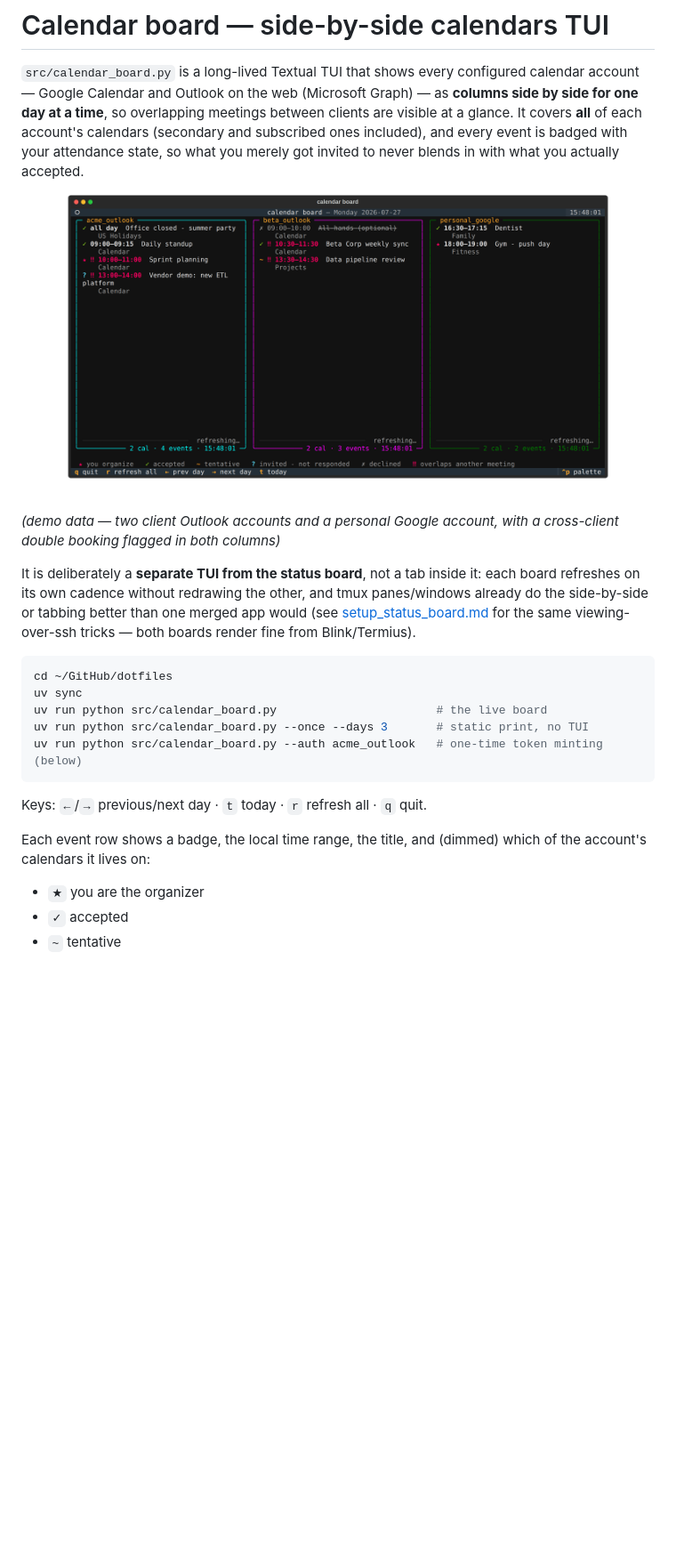
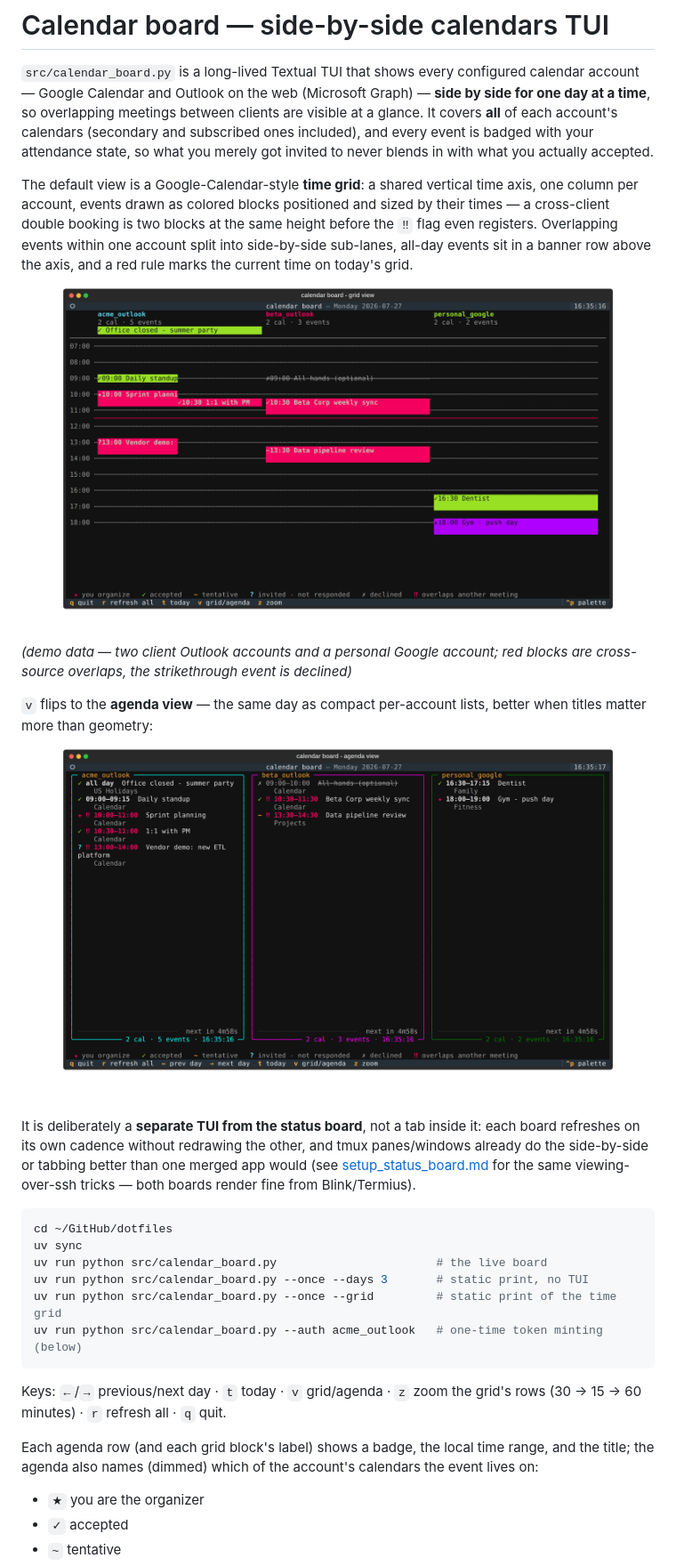
Before and after one commit to ReadableCode/dotfiles, a Markdown page: docs/setup_calendar_board.md, the part around the change. Shown at 89% size. GitHub-like rendering; pictures changed too: docs/assets/calendar_board_agenda.png (added), docs/assets/calendar_board_grid.png (added), docs/assets/calendar_board_tui.png (deleted); blank space fills up the shorter version.

````diff
--- a/docs/setup_calendar_board.md
+++ b/docs/setup_calendar_board.md
@@ -2,15 +2,28 @@
 
 `src/calendar_board.py` is a long-lived Textual TUI that shows every
 configured calendar account — Google Calendar and Outlook on the web
-(Microsoft Graph) — as **columns side by side for one day at a time**, so
-overlapping meetings between clients are visible at a glance. It covers
-**all** of each account's calendars (secondary and subscribed ones included),
-and every event is badged with your attendance state, so what you merely got
-invited to never blends in with what you actually accepted.
+(Microsoft Graph) — **side by side for one day at a time**, so overlapping
+meetings between clients are visible at a glance. It covers **all** of each
+account's calendars (secondary and subscribed ones included), and every
+event is badged with your attendance state, so what you merely got invited
+to never blends in with what you actually accepted.
 
-![calendar board TUI with three source columns](./assets/calendar_board_tui.png)
-*(demo data — two client Outlook accounts and a personal Google account,
-with a cross-client double booking flagged in both columns)*
+The default view is a Google-Calendar-style **time grid**: a shared vertical
+time axis, one column per account, events drawn as colored blocks positioned
+and sized by their times — a cross-client double booking is two blocks at
+the same height before the `‼` flag even registers. Overlapping events
+within one account split into side-by-side sub-lanes, all-day events sit in
+a banner row above the axis, and a red rule marks the current time on
+today's grid.
+
+![calendar board grid view](./assets/calendar_board_grid.png)
+*(demo data — two client Outlook accounts and a personal Google account;
+red blocks are cross-source overlaps, the strikethrough event is declined)*
+
+`v` flips to the **agenda view** — the same day as compact per-account
+lists, better when titles matter more than geometry:
+
+![calendar board agenda view](./assets/calendar_board_agenda.png)
 
 It is deliberately a **separate TUI from the status board**, not a tab inside
 it: each board refreshes on its own cadence without redrawing the other, and
@@ -23,13 +36,16 @@ cd ~/GitHub/dotfiles
 uv sync
 uv run python src/calendar_board.py                       # the live board
 uv run python src/calendar_board.py --once --days 3       # static print, no TUI
+uv run python src/calendar_board.py --once --grid         # static print of the time grid
 uv run python src/calendar_board.py --auth acme_outlook   # one-time token minting (below)
 ```
 
-Keys: `←`/`→` previous/next day · `t` today · `r` refresh all · `q` quit.
+Keys: `←`/`→` previous/next day · `t` today · `v` grid/agenda ·
+`z` zoom the grid's rows (30 → 15 → 60 minutes) · `r` refresh all · `q` quit.
 
-Each event row shows a badge, the local time range, the title, and (dimmed)
-which of the account's calendars it lives on:
+Each agenda row (and each grid block's label) shows a badge, the local time
+range, and the title; the agenda also names (dimmed) which of the account's
+calendars the event lives on:
 
 - `★` you are the organizer
 - `✓` accepted
````
Also changed, not shown: 3 other files.
